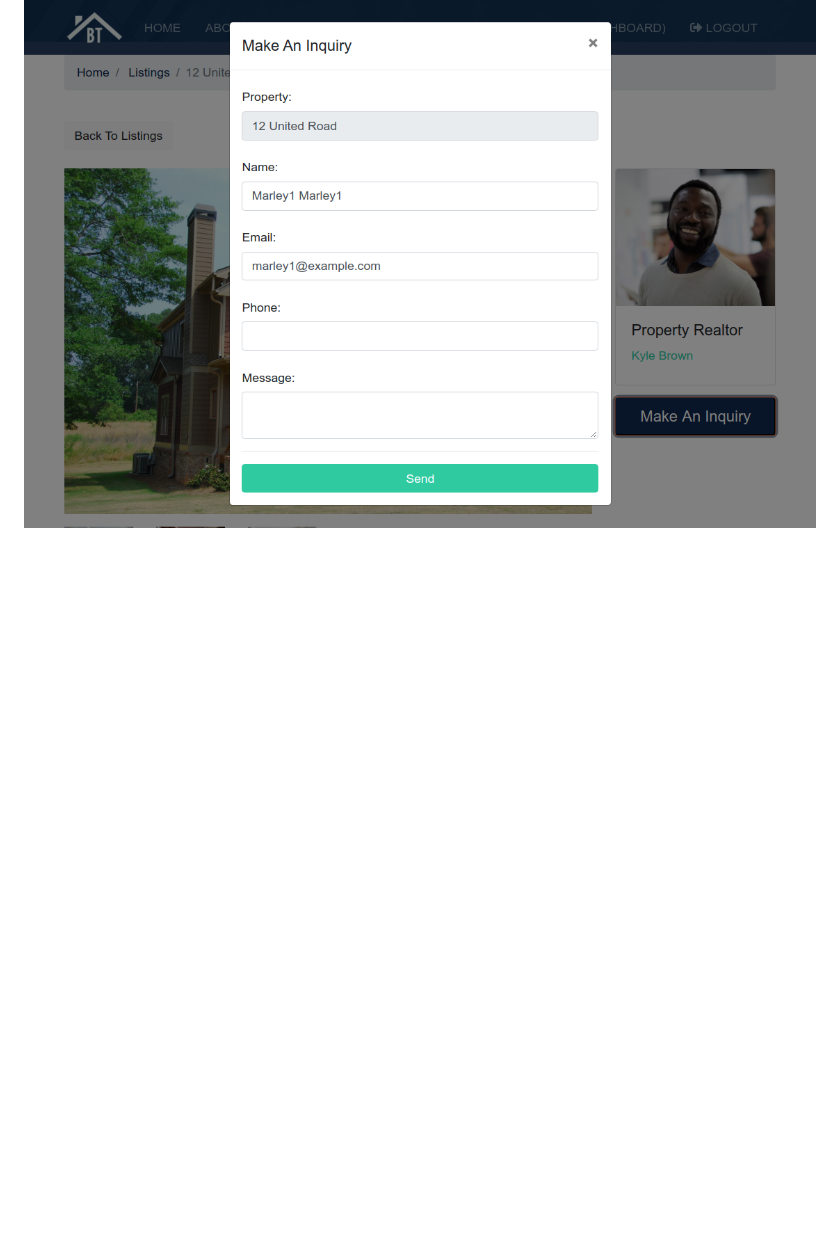
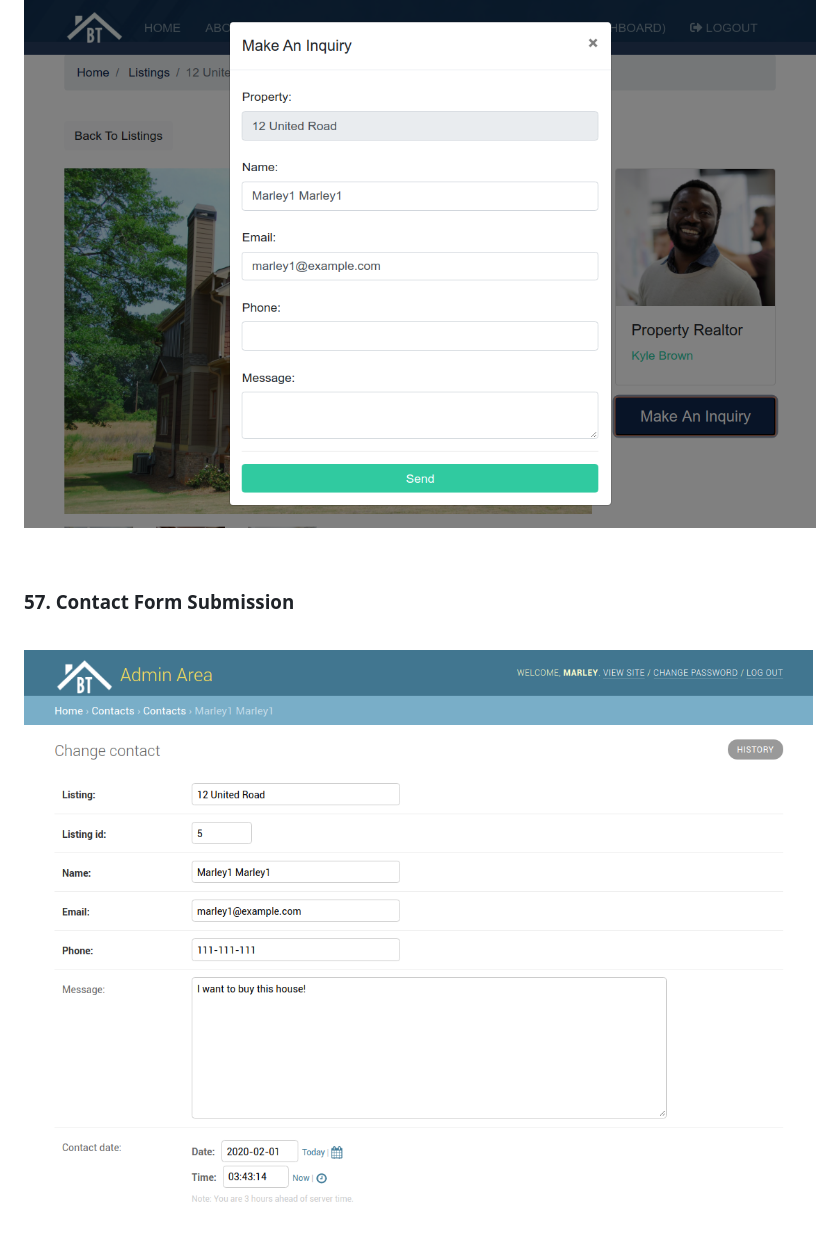
Before and after one commit to webmakaka/Python-django-dev-to-deployment, a Markdown page: Readme.md, the part around the change. Rendered like a GitHub page; pictures changed too: img/pic-26.png (added); blank space fills up the shorter version.

Commit message:
08. Contact Inquiries | 57. Contact Form Submission

```diff
--- a/Readme.md
+++ b/Readme.md
@@ -407,3 +407,12 @@ admin --> realtors --> Jenny Johnson --> is mvp
 <br/>
 
 ![Application](/img/pic-25.png?raw=true)
+
+
+<br/>
+
+### 57. Contact Form Submission
+
+<br/>
+
+![Application](/img/pic-26.png?raw=true)
```
Also changed, not shown: 2 other files.
